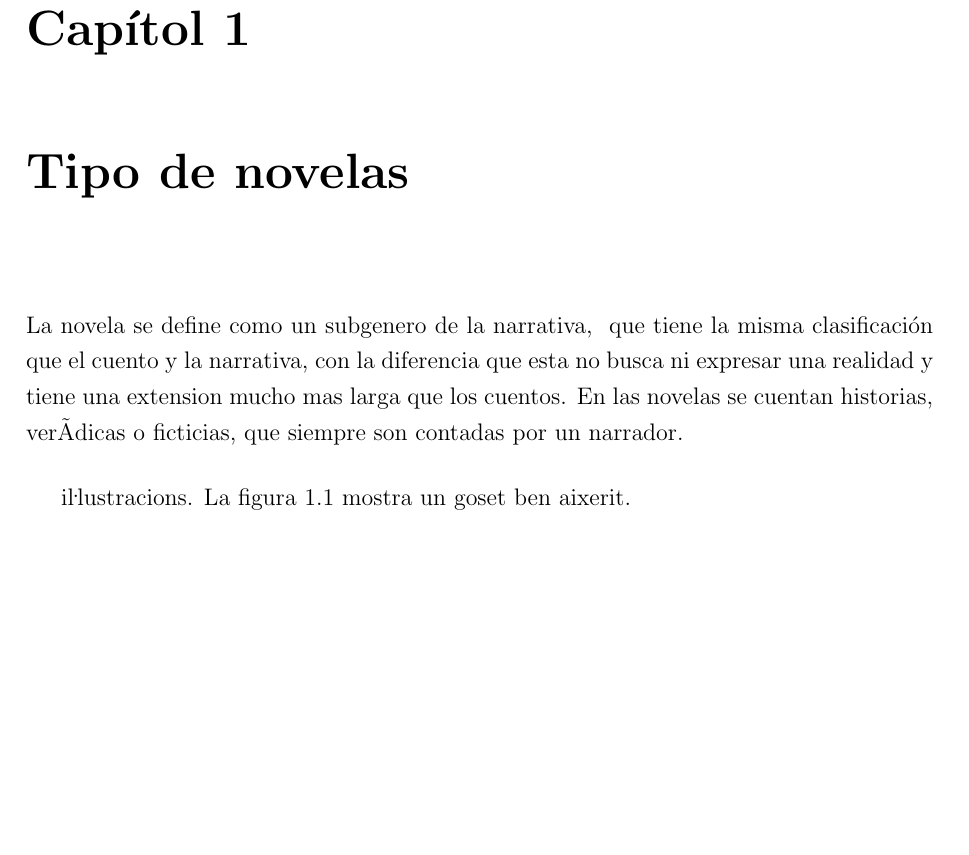
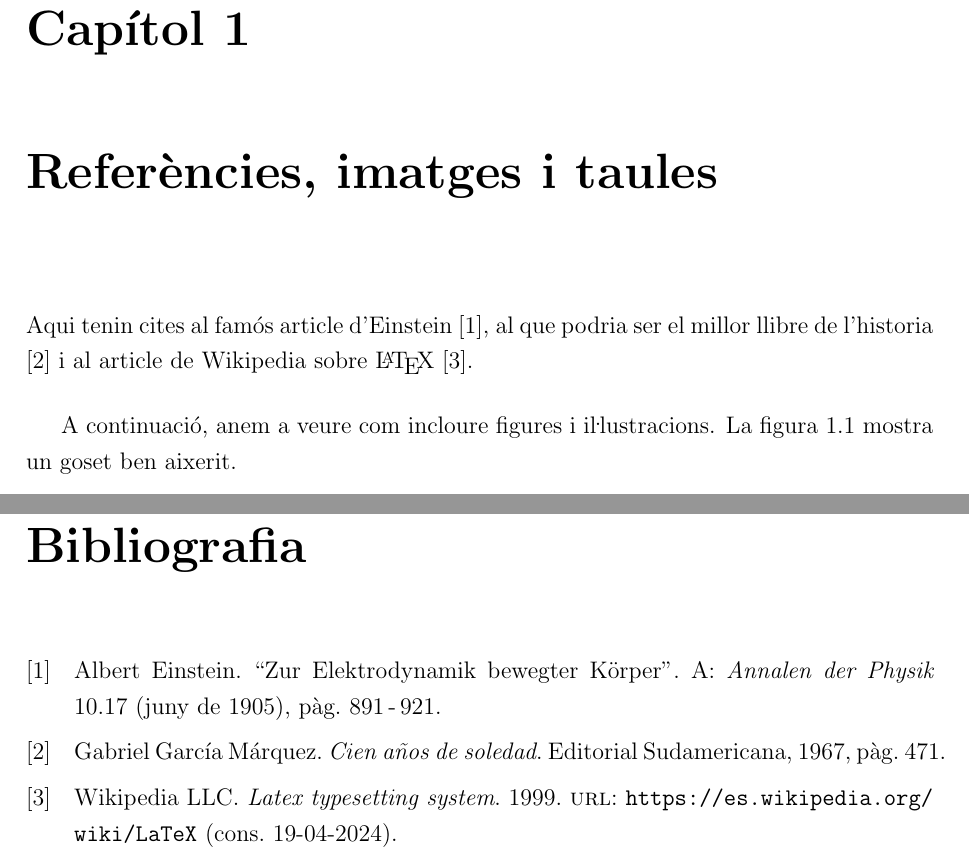
Before and after one commit to noe-calgra/tdr_base, a LaTeX document (latex/tdr.tex, which reads latex/sections/cos.tex): part of page 5 of 15 before the commit and two parts of pages 5 and 16 of 16 after it, the two joined at a grey line, cut so that both start at the same text, the shorter picture padded with empty space. Compiled offline with pdfLaTeX.

Commit message:
Anna Rocamora envió un cambio a la rama main, que ha sido deshecho.
This reverts commit eb756bb3938c115006c46ae50a26b9d77d84884e.

```diff
--- a/latex/sections/cos.tex
+++ b/latex/sections/cos.tex
@@ -1,8 +1,8 @@
-\chapter{Tipo de novelas}
+\chapter{Referències, imatges i taules}
 \label{cap:primer}
-La novela se define como un subgenero de la narrativa,  que tiene la misma clasificación que el cuento y la narrativa, con la diferencia que esta no busca ni expresar una realidad y tiene una extension mucho mas larga que los cuentos. En las novelas se cuentan historias, verÃ­dicas o ficticias, que siempre son contadas por un narrador.
+Aqui tenin cites al famós article d'Einstein \autocite{Einstein05}, al que podria ser el millor llibre de l'historia \Autocite{GMMarquez67} i al article de Wikipedia sobre \LaTeX{} \autocite{Wikipedia_LaTeX}.
 
-i\lgem ustracions. La figura \ref{fig:gos} mostra un goset ben aixerit.
+A continuació, anem a veure com incloure figures i i\lgem ustracions. La figura \ref{fig:gos} mostra un goset ben aixerit.
 \begin{figure}[h]
     \centering
     \includegraphics[width=0.55\textwidth]{random_img_04}
```
